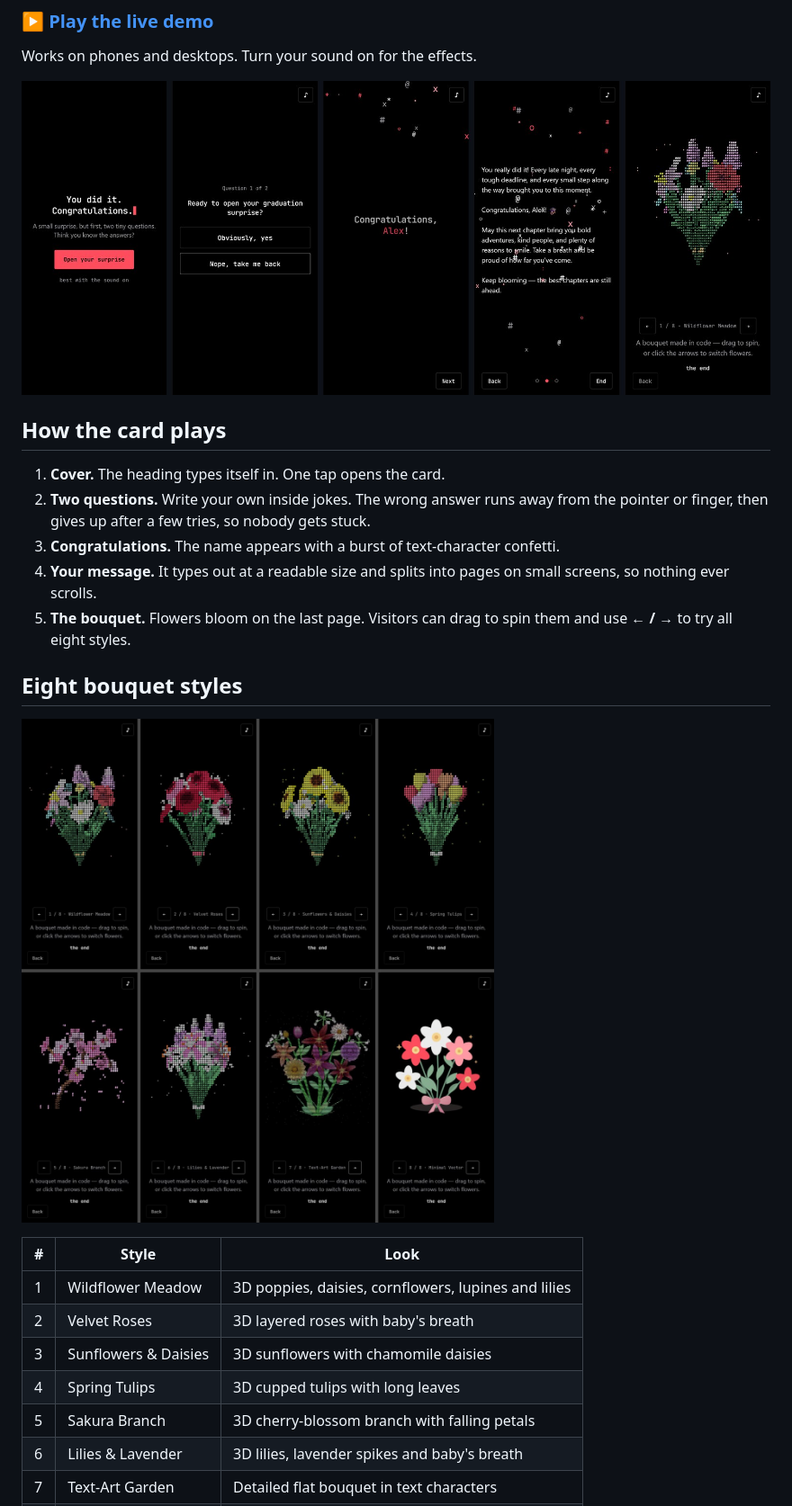
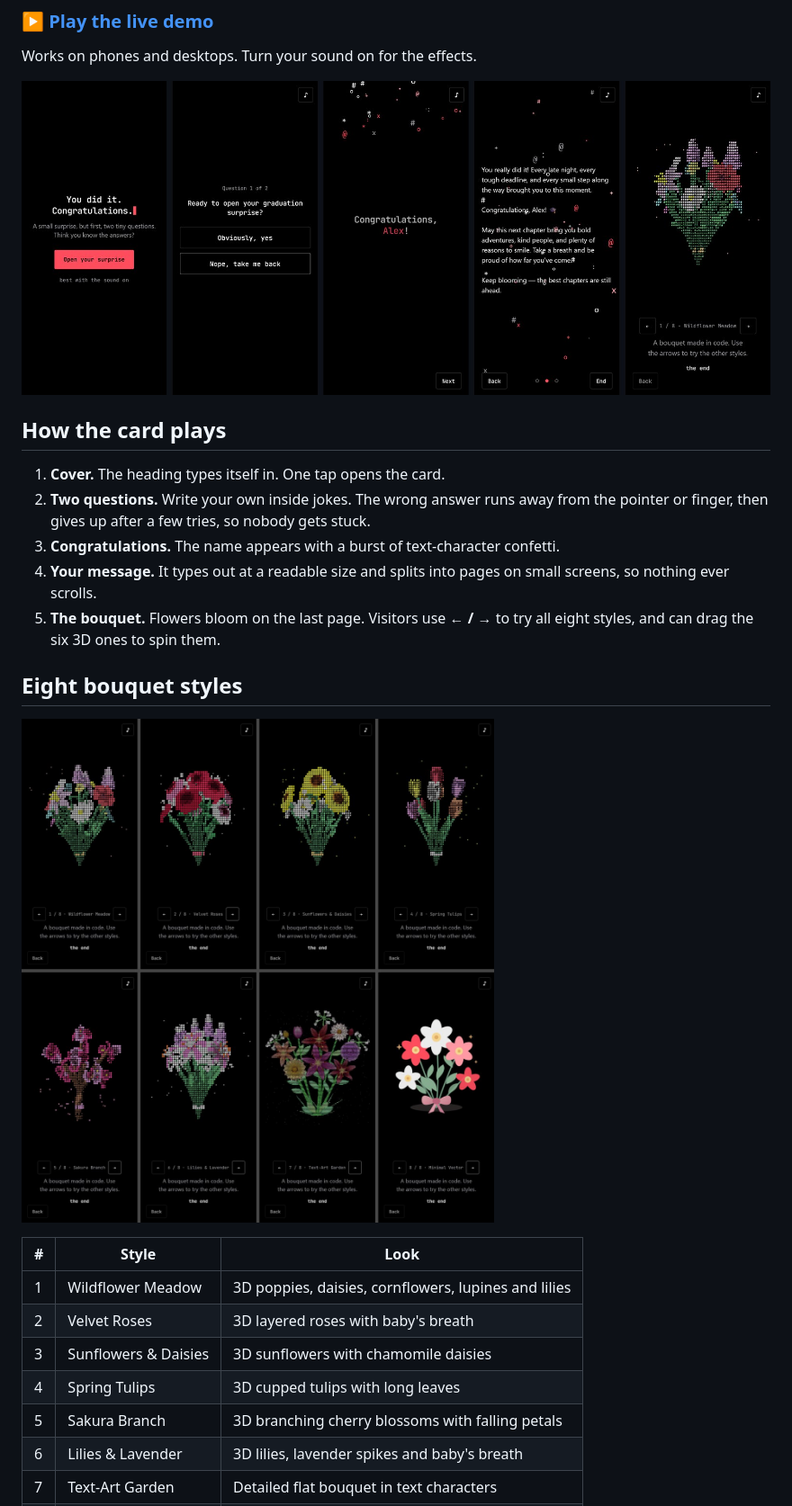
Before and after one commit to Azrinfreeman/graduation-flower-card, a Markdown page: README.md, the part around the change. Shown at 90% size. GitHub-like rendering; pictures changed too: docs/images/bouquet-styles.jpg, docs/images/card-flow.jpg.

Commit message:
Redesign the tulip and sakura bouquets and correct the end note

```diff
--- a/README.md
+++ b/README.md
@@ -16,7 +16,7 @@ Works on phones and desktops. Turn your sound on for the effects.
 2. **Two questions.** Write your own inside jokes. The wrong answer runs away from the pointer or finger, then gives up after a few tries, so nobody gets stuck.
 3. **Congratulations.** The name appears with a burst of text-character confetti.
 4. **Your message.** It types out at a readable size and splits into pages on small screens, so nothing ever scrolls.
-5. **The bouquet.** Flowers bloom on the last page. Visitors can drag to spin them and use **← / →** to try all eight styles.
+5. **The bouquet.** Flowers bloom on the last page. Visitors use **← / →** to try all eight styles, and can drag the six 3D ones to spin them.
 
 ## Eight bouquet styles
 
@@ -28,7 +28,7 @@ Works on phones and desktops. Turn your sound on for the effects.
 | 2 | Velvet Roses | 3D layered roses with baby's breath |
 | 3 | Sunflowers & Daisies | 3D sunflowers with chamomile daisies |
 | 4 | Spring Tulips | 3D cupped tulips with long leaves |
-| 5 | Sakura Branch | 3D cherry-blossom branch with falling petals |
+| 5 | Sakura Branch | 3D branching cherry blossoms with falling petals |
 | 6 | Lilies & Lavender | 3D lilies, lavender spikes and baby's breath |
 | 7 | Text-Art Garden | Detailed flat bouquet in text characters |
 | 8 | Minimal Vector | Simple animated SVG illustration |
```
Also changed, not shown: 2 other files.
